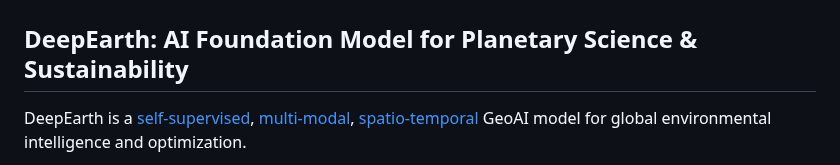
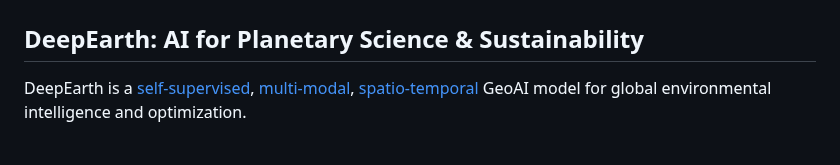
Before and after one commit to legel/deepearth, a Markdown page: README.md, the part around the change. Rendered like a GitHub page.

Commit message:
AI for Planetary Science and Sustainability

```diff
--- a/README.md
+++ b/README.md
@@ -1,5 +1,5 @@
 ![DeepEarth logo](https://github.com/legel/deepearth/blob/main/docs/deepearth_logo.png)
-## DeepEarth: AI Foundation Model for Planetary Science & Sustainability
+## DeepEarth: AI for Planetary Science & Sustainability
 
 DeepEarth is a [self-supervised](https://en.wikipedia.org/wiki/Self-supervised_learning), [multi-modal](https://en.wikipedia.org/wiki/Multimodal_learning), [spatio-temporal](https://www.sciencedirect.com/topics/social-sciences/spatio-temporal-model) GeoAI model for global environmental intelligence and optimization.
 
```
